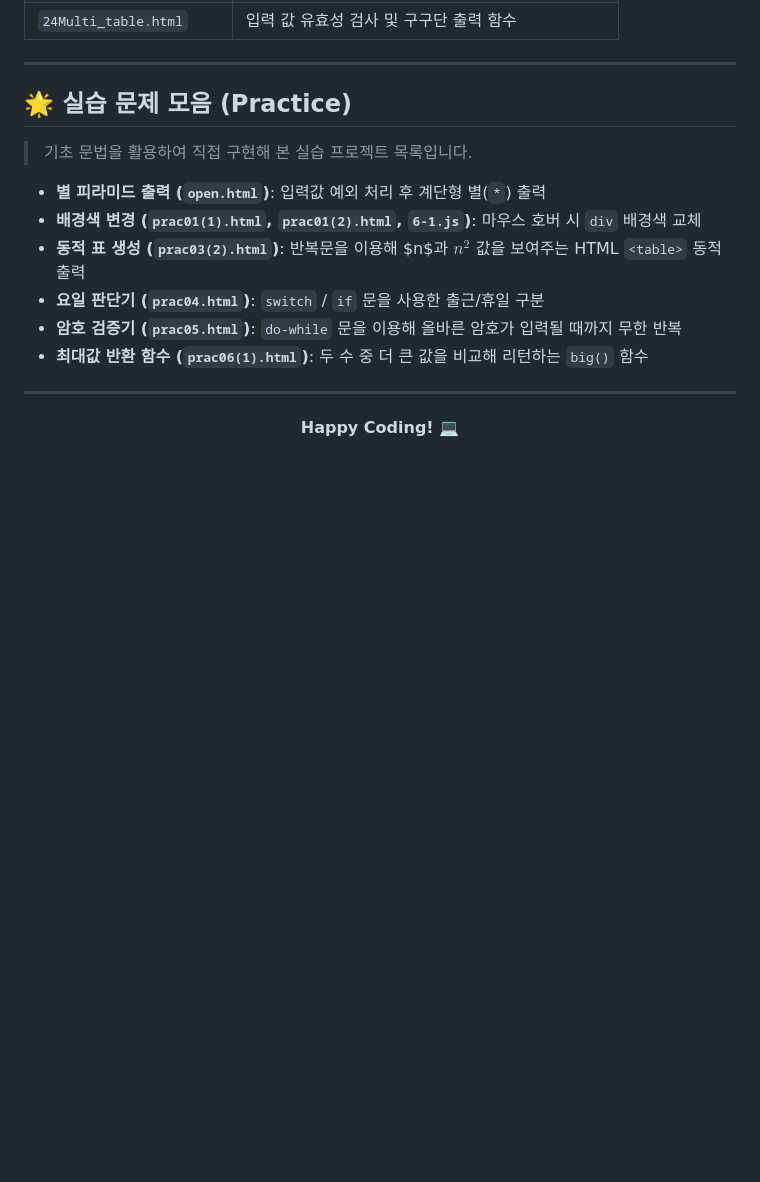
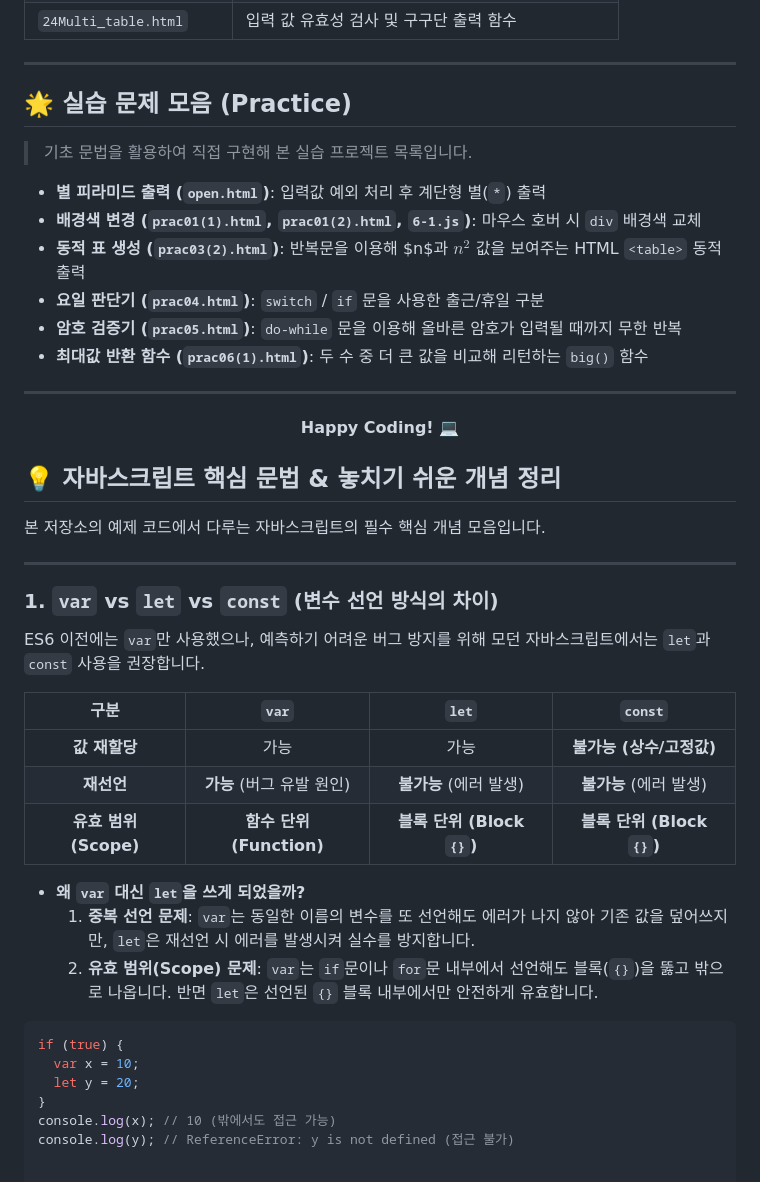
Before and after one commit to parkjunehyuk/webp, a Markdown page: 1007/readme.md, the part around the change. GitHub-like rendering; folded sections open; blank space fills up the shorter version.

````diff
--- a/1007/readme.md
+++ b/1007/readme.md
@@ -151,3 +151,32 @@ console.log(y); // ReferenceError: y is not defined (접근 불가)
 **Happy Coding! 💻**
 
 </div>
+
+
+## 💡 자바스크립트 핵심 문법 & 놓치기 쉬운 개념 정리
+
+본 저장소의 예제 코드에서 다루는 자바스크립트의 필수 핵심 개념 모음입니다.
+
+---
+
+### 1. `var` vs `let` vs `const` (변수 선언 방식의 차이)
+
+ES6 이전에는 `var`만 사용했으나, 예측하기 어려운 버그 방지를 위해 모던 자바스크립트에서는 `let`과 `const` 사용을 권장합니다.
+
+| 구분 | `var` | `let` | `const` |
+| :---: | :---: | :---: | :---: |
+| **값 재할당** | 가능 | 가능 | **불가능 (상수/고정값)** |
+| **재선언** | **가능** (버그 유발 원인) | **불가능** (에러 발생) | **불가능** (에러 발생) |
+| **유효 범위 (Scope)** | **함수 단위 (Function)** | **블록 단위 (Block `{}`)** | **블록 단위 (Block `{}`)** |
+
+* **왜 `var` 대신 `let`을 쓰게 되었을까?**
+  1. **중복 선언 문제**: `var`는 동일한 이름의 변수를 또 선언해도 에러가 나지 않아 기존 값을 덮어쓰지만, `let`은 재선언 시 에러를 발생시켜 실수를 방지합니다.
+  2. **유효 범위(Scope) 문제**: `var`는 `if`문이나 `for`문 내부에서 선언해도 블록(`{}`)을 뚫고 밖으로 나옵니다. 반면 `let`은 선언된 `{}` 블록 내부에서만 안전하게 유효합니다.
+
+```javascript
+if (true) {
+  var x = 10;
+  let y = 20;
+}
+console.log(x); // 10 (밖에서도 접근 가능)
+console.log(y); // ReferenceError: y is not defined (접근 불가)
````
